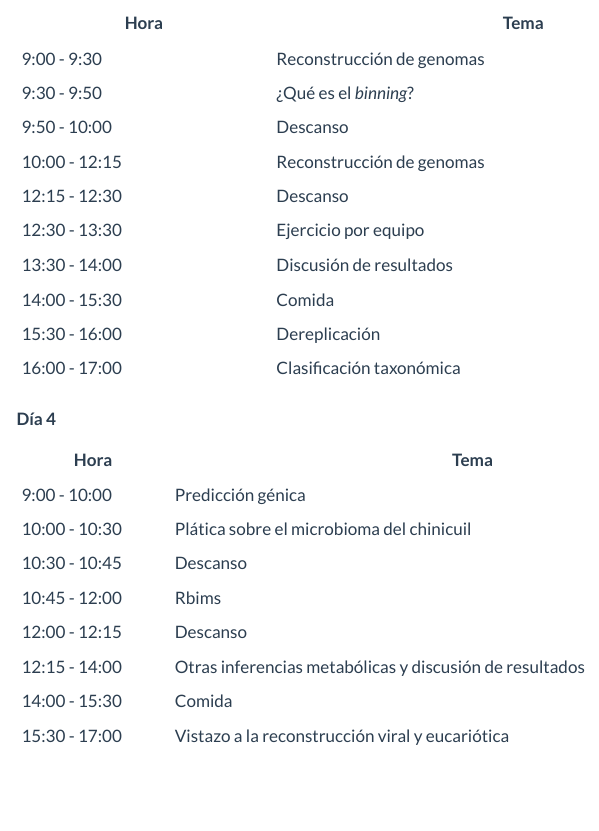
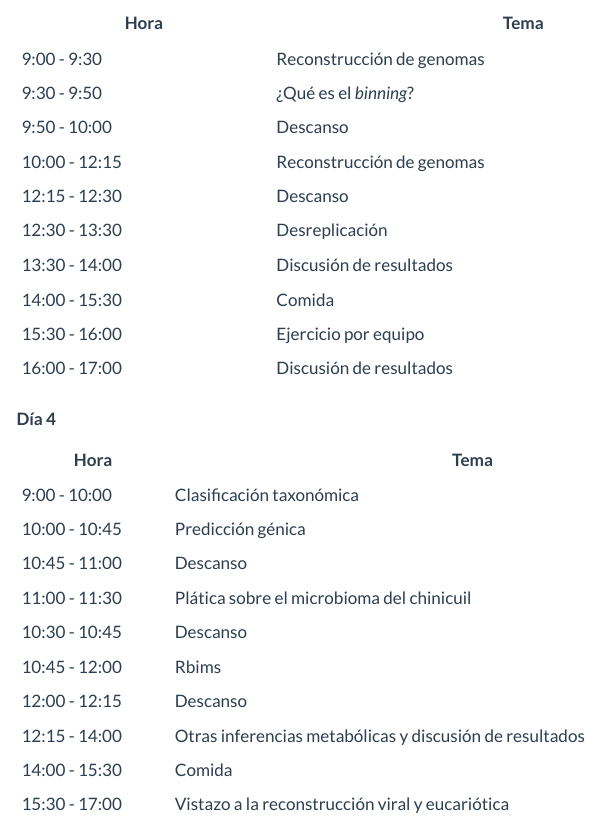
Before and after one commit to DianaOaxaca/Microbioma_del_pozol, a Quarto document (index.qmd): the page in a window 1100 px wide, from 340 px down. Rendered offline with R 4.5, knitr and Pandoc in place of Quarto, with nearby package versions; menus at the side of the page are left out.

Commit message:
update page

```diff
--- a/_quarto.yml
+++ b/_quarto.yml
@@ -27,7 +27,7 @@ website:
       - href: Amplicones16S.qmd
         text: 05.Amplicones16S
       - href: Recursos_extra.qmd
-        text: Recursos extra
+        text: Recursos_extra
       - href: Creditos.qmd
         text: Creditos
 
--- a/index.qmd
+++ b/index.qmd
@@ -17,18 +17,20 @@ En este taller introductorio aprenderemos a reconstruir genomas a partir de meta
 | 9:50 - 10:00  | Descanso                  |
 | 10:00 - 12:15 | Reconstrucción de genomas |
 | 12:15 - 12:30 | Descanso                  |
-| 12:30 - 13:30 | Ejercicio por equipo      |
+| 12:30 - 13:30 | Desreplicación            |
 | 13:30 - 14:00 | Discusión de resultados   |
 | 14:00 - 15:30 | Comida                    |
-| 15:30 - 16:00 | Dereplicación             |
-| 16:00 - 17:00 | Clasificación taxonómica  |
+| 15:30 - 16:00 | Ejercicio por equipo      |
+| 16:00 - 17:00 | Discusión de resultados   |
 
 **Día 4**
 
 | Hora          | Tema                                                    |
 |---------------|---------------------------------------------------------|
-| 9:00 - 10:00  | Predicción génica                                       |
-| 10:00 - 10:30 | Plática sobre el microbioma del chinicuil               |
+| 9:00 - 10:00  | Clasificación taxonómica                                |
+| 10:00 - 10:45 | Predicción génica                                       |
+| 10:45 - 11:00 | Descanso                                                |
+| 11:00 - 11:30 | Plática sobre el microbioma del chinicuil               |
 | 10:30 - 10:45 | Descanso                                                |
 | 10:45 - 12:00 | Rbims                                                   |
 | 12:00 - 12:15 | Descanso                                                |
```
Also changed, not shown: docs/search.json, index.qmd (2 more changed lines), 2 other files.
